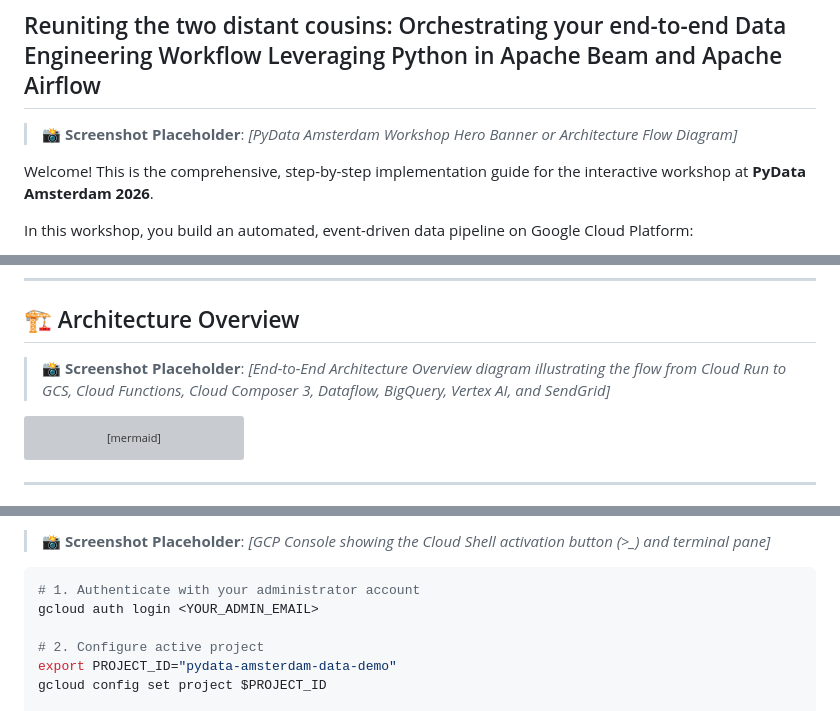
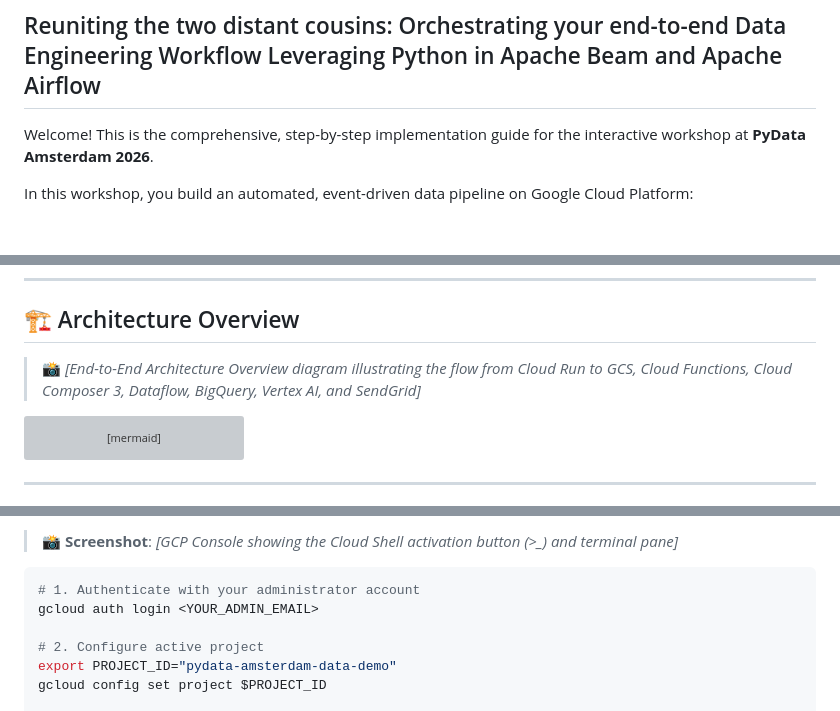
Before and after one commit to SadeeqAkintola/pydata-amsterdam, a Markdown page: README.md, 3 parts joined by grey strips. GitHub-like rendering; blank space fills up the shorter version; grey boxes are pictures that could not be loaded.

Commit message:
Enriching documentation
Updated screenshots and added images for clarity.

````diff
--- a/README.md
+++ b/README.md
@@ -1,8 +1,6 @@
 # PyData Amsterdam 2026 Workshop
 ## Reuniting the two distant cousins: Orchestrating your end-to-end Data Engineering Workflow Leveraging Python in Apache Beam and Apache Airflow
 
-<!-- Screenshot Placeholder: Workshop Hero Banner / Architecture Flow -->
-> 📸 **Screenshot Placeholder**: *[PyData Amsterdam Workshop Hero Banner or Architecture Flow Diagram]*
 
 Welcome! This is the comprehensive, step-by-step implementation guide for the interactive workshop at **PyData Amsterdam 2026**.
 
@@ -18,8 +16,8 @@ In this workshop, you build an automated, event-driven data pipeline on Google C
 
 ## 🏗️ Architecture Overview
 
-<!-- Screenshot Placeholder: End-to-End System Architecture Overview -->
-> 📸 **Screenshot Placeholder**: *[End-to-End Architecture Overview diagram illustrating the flow from Cloud Run to GCS, Cloud Functions, Cloud Composer 3, Dataflow, BigQuery, Vertex AI, and SendGrid]*
+<!-- End-to-End System Architecture Overview -->
+> 📸 *[End-to-End Architecture Overview diagram illustrating the flow from Cloud Run to GCS, Cloud Functions, Cloud Composer 3, Dataflow, BigQuery, Vertex AI, and SendGrid]*
 
 ```mermaid
 graph TD
@@ -47,6 +46,6 @@ Open [Google Cloud Console](https://console.cloud.google.com) and click **Activa
 
 <!-- Screenshot Placeholder: Cloud Shell Activation in GCP Console -->
-> 📸 **Screenshot Placeholder**: *[GCP Console showing the Cloud Shell activation button (>_) and terminal pane]*
+> 📸 **Screenshot**: *[GCP Console showing the Cloud Shell activation button (>_) and terminal pane]*
 
 ```bash
 # 1. Authenticate with your administrator account
````
Also changed, not shown: other parts of README.md (+13 -4 lines).
